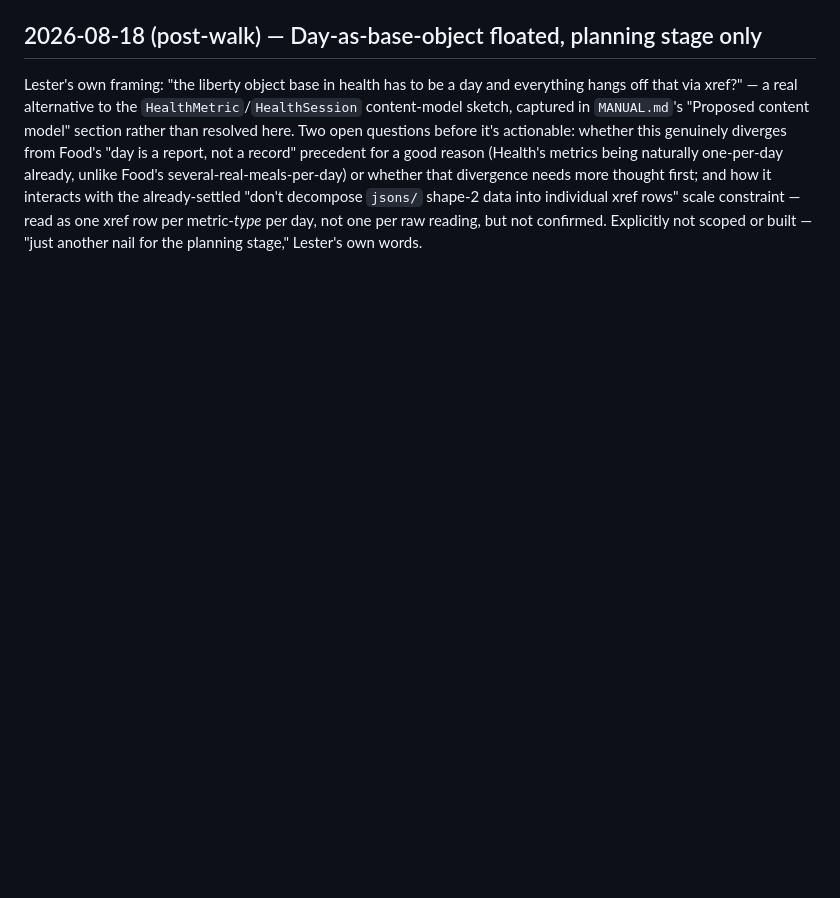
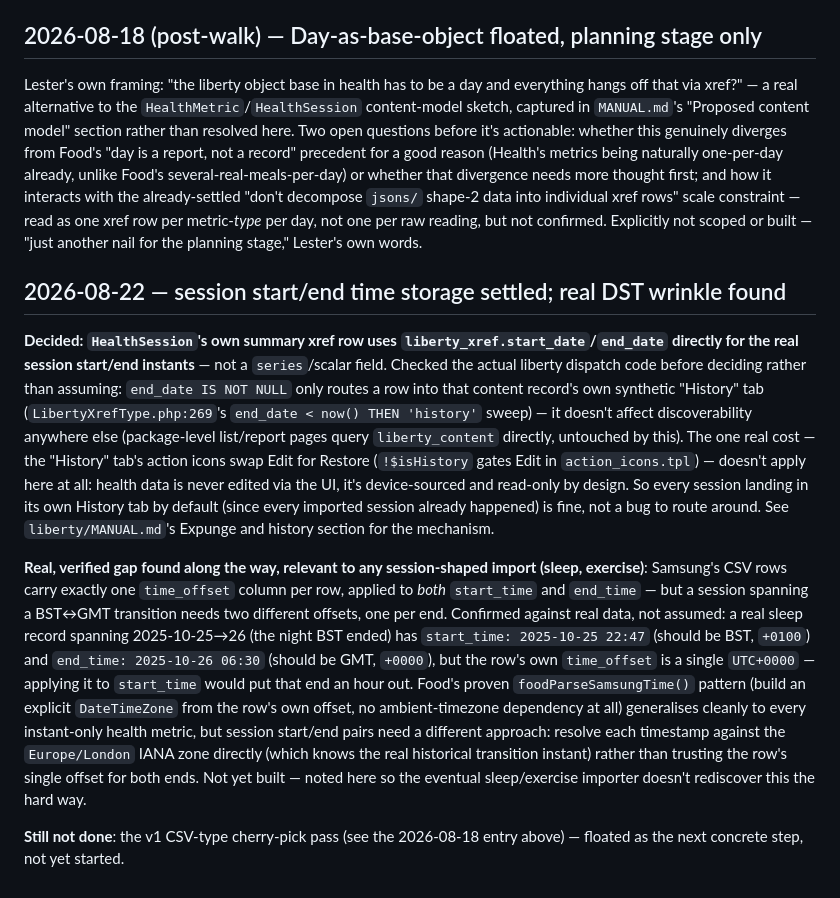
Before and after one commit to lsces/health, a Markdown page: CLAUDE.md, the part around the change. Drawn GitHub-style; blank space fills up the shorter version.

Commit message:
Session log + manual: settle HealthSession start/end storage, DST wrinkle
Decided to use liberty_xref's own start_date/end_date directly for real
session start/end instants, after checking the actual dispatch code
rather than assuming - end_date IS NOT NULL only routes a row into that
record's own History tab, doesn't affect discoverability, and the History
tab's Edit-vs-Restore icon swap doesn't matter since health data is never
edited via the UI.

Also captured a real, verified gap: Samsung's CSV rows carry one
time_offset per row for both start_time and end_time, which is wrong for
any session spanning a BST/GMT transition. Confirmed against a real
2025-10-25/26 sleep record. Not yet fixed - noted so the eventual
importer doesn't rediscover this the hard way.

```diff
--- a/CLAUDE.md
+++ b/CLAUDE.md
@@ -91,3 +91,34 @@ how it interacts with the already-settled "don't decompose `jsons/` shape-2 data
 xref rows" scale constraint — read as one xref row per metric-*type* per day, not one per raw
 reading, but not confirmed. Explicitly not scoped or built — "just another nail for the planning
 stage," Lester's own words.
+
+## 2026-08-22 — session start/end time storage settled; real DST wrinkle found
+
+**Decided: `HealthSession`'s own summary xref row uses `liberty_xref.start_date`/`end_date`
+directly for the real session start/end instants** — not a `series`/scalar field. Checked the
+actual liberty dispatch code before deciding rather than assuming: `end_date IS NOT NULL` only
+routes a row into that content record's own synthetic "History" tab
+(`LibertyXrefType.php:269`'s `end_date < now() THEN 'history'` sweep) — it doesn't affect
+discoverability anywhere else (package-level list/report pages query `liberty_content` directly,
+untouched by this). The one real cost — the "History" tab's action icons swap Edit for Restore
+(`!$isHistory` gates Edit in `action_icons.tpl`) — doesn't apply here at all: health data is
+never edited via the UI, it's device-sourced and read-only by design. So every session landing in
+its own History tab by default (since every imported session already happened) is fine, not a
+bug to route around. See `liberty/MANUAL.md`'s Expunge and history section for the mechanism.
+
+**Real, verified gap found along the way, relevant to any session-shaped import (sleep,
+exercise)**: Samsung's CSV rows carry exactly one `time_offset` column per row, applied to *both*
+`start_time` and `end_time` — but a session spanning a BST↔GMT transition needs two different
+offsets, one per end. Confirmed against real data, not assumed: a real sleep record spanning
+2025-10-25→26 (the night BST ended) has `start_time: 2025-10-25 22:47` (should be BST, `+0100`)
+and `end_time: 2025-10-26 06:30` (should be GMT, `+0000`), but the row's own `time_offset` is a
+single `UTC+0000` — applying it to `start_time` would put that end an hour out. Food's proven
+`foodParseSamsungTime()` pattern (build an explicit `DateTimeZone` from the row's own offset, no
+ambient-timezone dependency at all) generalises cleanly to every instant-only health metric, but
+session start/end pairs need a different approach: resolve each timestamp against the
+`Europe/London` IANA zone directly (which knows the real historical transition instant) rather
+than trusting the row's single offset for both ends. Not yet built — noted here so the eventual
+sleep/exercise importer doesn't rediscover this the hard way.
+
+**Still not done**: the v1 CSV-type cherry-pick pass (see the 2026-08-18 entry above) — floated
+as the next concrete step, not yet started.
```
Also changed, not shown: MANUAL.md (+14 -0 lines).
